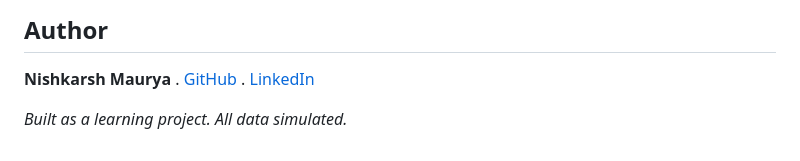
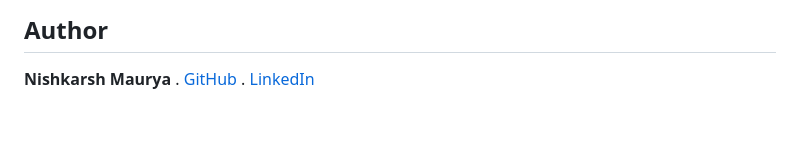
Before and after one commit to Nishkarshmauryaa/Elevate-MedSpa-Customer-Segmentation-Marketing-Audit, a Markdown page: README.md, the part around the change. Rendered like a GitHub page; blank space fills up the shorter version.

```diff
--- a/README.md
+++ b/README.md
@@ -199,5 +199,3 @@ medspa-customer-segmentation/
 ## Author
 
 **Nishkarsh Maurya** . [GitHub](https://github.com/Nishkarshmauryaa) . [LinkedIn](https://www.linkedin.com/in/Nishkarshmauryaa)
-
-*Built as a learning project. All data simulated.*
```
